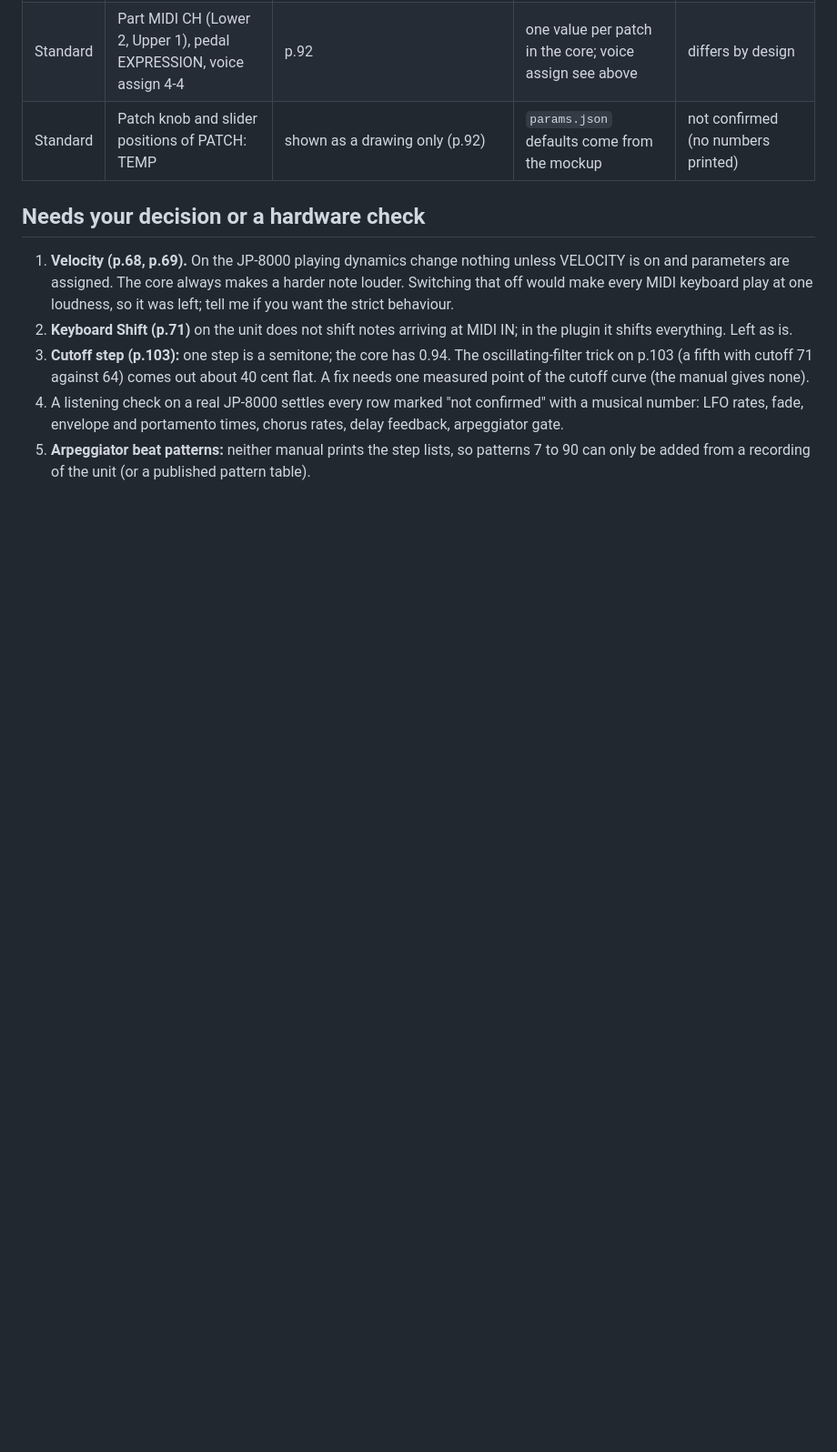
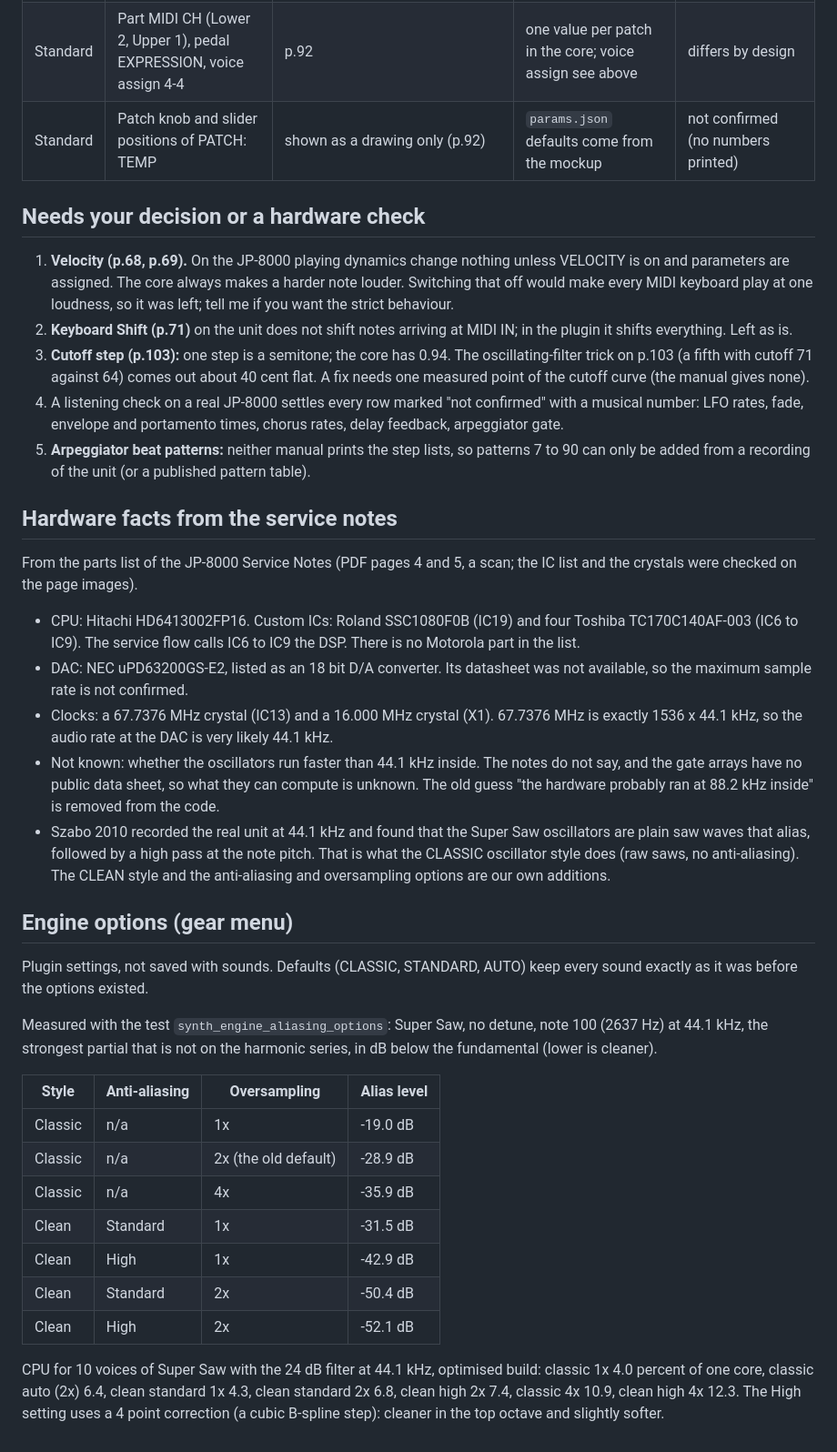
Before and after one commit to SpeakingColors/JPurrr-8000, a Markdown page: docs/engine-check-jp8000.md, the part around the change. Shown at 91% size. Rendered like a GitHub page; blank space fills up the shorter version.

Commit message:
Engine check: hardware facts from the service notes, engine options and measured numbers
Co-Authored-By: Claude Sonnet 5.5 <noreply@anthropic.com>
Claude-Session: https://claude.ai/code/session_01MB9Gyj6NBGRTR3o1bC3wV2

```diff
--- a/docs/engine-check-jp8000.md
+++ b/docs/engine-check-jp8000.md
@@ -176,3 +176,31 @@ Only fix 6 touches `data/params.json` (two default values, no id, range, label,
 3. **Cutoff step (p.103):** one step is a semitone; the core has 0.94. The oscillating-filter trick on p.103 (a fifth with cutoff 71 against 64) comes out about 40 cent flat. A fix needs one measured point of the cutoff curve (the manual gives none).
 4. A listening check on a real JP-8000 settles every row marked "not confirmed" with a musical number: LFO rates, fade, envelope and portamento times, chorus rates, delay feedback, arpeggiator gate.
 5. **Arpeggiator beat patterns:** neither manual prints the step lists, so patterns 7 to 90 can only be added from a recording of the unit (or a published pattern table).
+
+## Hardware facts from the service notes
+
+From the parts list of the JP-8000 Service Notes (PDF pages 4 and 5, a scan; the IC list and the crystals were checked on the page images).
+
+- CPU: Hitachi HD6413002FP16. Custom ICs: Roland SSC1080F0B (IC19) and four Toshiba TC170C140AF-003 (IC6 to IC9). The service flow calls IC6 to IC9 the DSP. There is no Motorola part in the list.
+- DAC: NEC uPD63200GS-E2, listed as an 18 bit D/A converter. Its datasheet was not available, so the maximum sample rate is not confirmed.
+- Clocks: a 67.7376 MHz crystal (IC13) and a 16.000 MHz crystal (X1). 67.7376 MHz is exactly 1536 x 44.1 kHz, so the audio rate at the DAC is very likely 44.1 kHz.
+- Not known: whether the oscillators run faster than 44.1 kHz inside. The notes do not say, and the gate arrays have no public data sheet, so what they can compute is unknown. The old guess "the hardware probably ran at 88.2 kHz inside" is removed from the code.
+- Szabo 2010 recorded the real unit at 44.1 kHz and found that the Super Saw oscillators are plain saw waves that alias, followed by a high pass at the note pitch. That is what the CLASSIC oscillator style does (raw saws, no anti-aliasing). The CLEAN style and the anti-aliasing and oversampling options are our own additions.
+
+## Engine options (gear menu)
+
+Plugin settings, not saved with sounds. Defaults (CLASSIC, STANDARD, AUTO) keep every sound exactly as it was before the options existed.
+
+Measured with the test `synth_engine_aliasing_options`: Super Saw, no detune, note 100 (2637 Hz) at 44.1 kHz, the strongest partial that is not on the harmonic series, in dB below the fundamental (lower is cleaner).
+
+| Style | Anti-aliasing | Oversampling | Alias level |
+|---|---|---|---|
+| Classic | n/a | 1x | -19.0 dB |
+| Classic | n/a | 2x (the old default) | -28.9 dB |
+| Classic | n/a | 4x | -35.9 dB |
+| Clean | Standard | 1x | -31.5 dB |
+| Clean | High | 1x | -42.9 dB |
+| Clean | Standard | 2x | -50.4 dB |
+| Clean | High | 2x | -52.1 dB |
+
+CPU for 10 voices of Super Saw with the 24 dB filter at 44.1 kHz, optimised build: classic 1x 4.0 percent of one core, classic auto (2x) 6.4, clean standard 1x 4.3, clean standard 2x 6.8, clean high 2x 7.4, classic 4x 10.9, clean high 4x 12.3. The High setting uses a 4 point correction (a cubic B-spline step): cleaner in the top octave and slightly softer.
```
